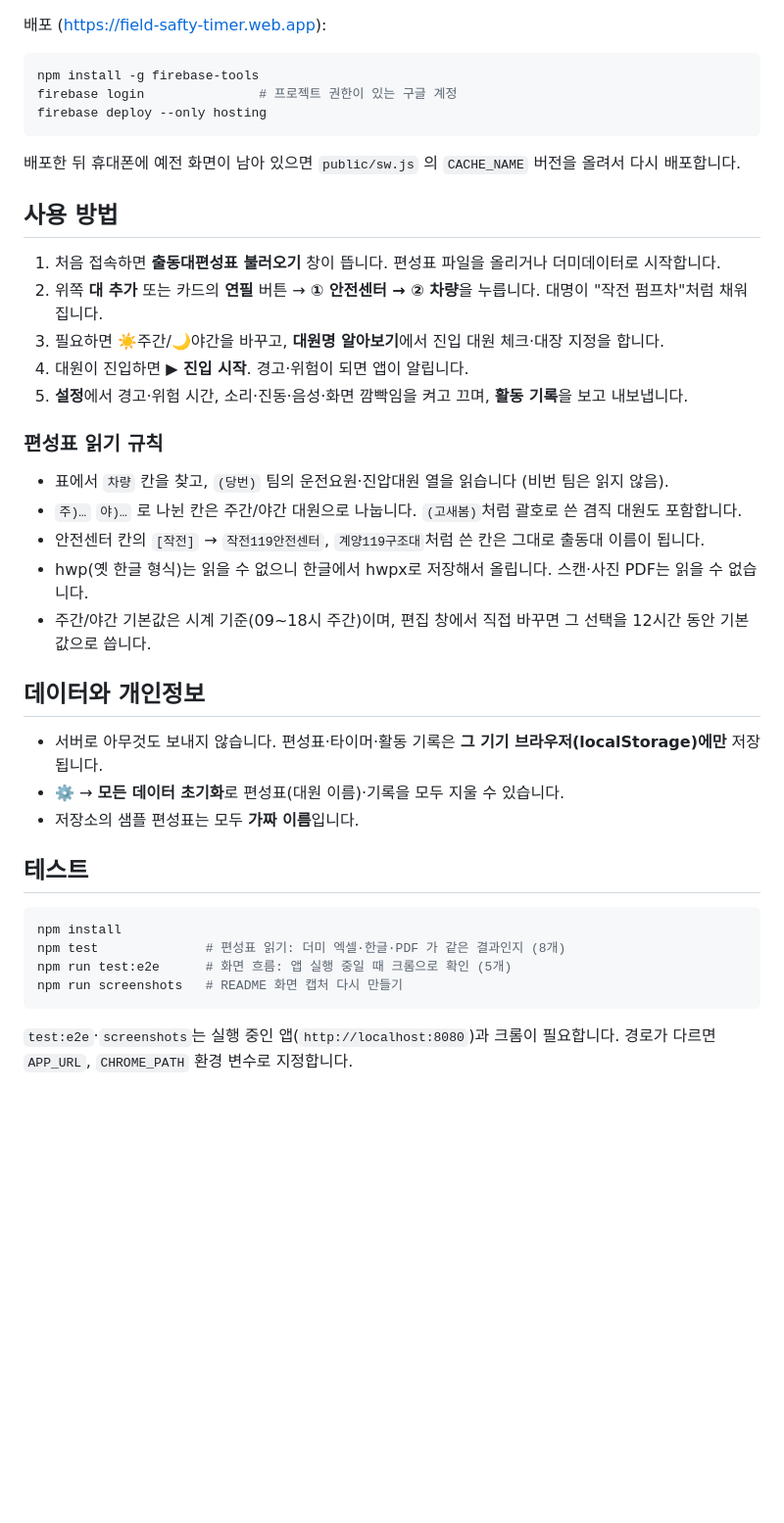
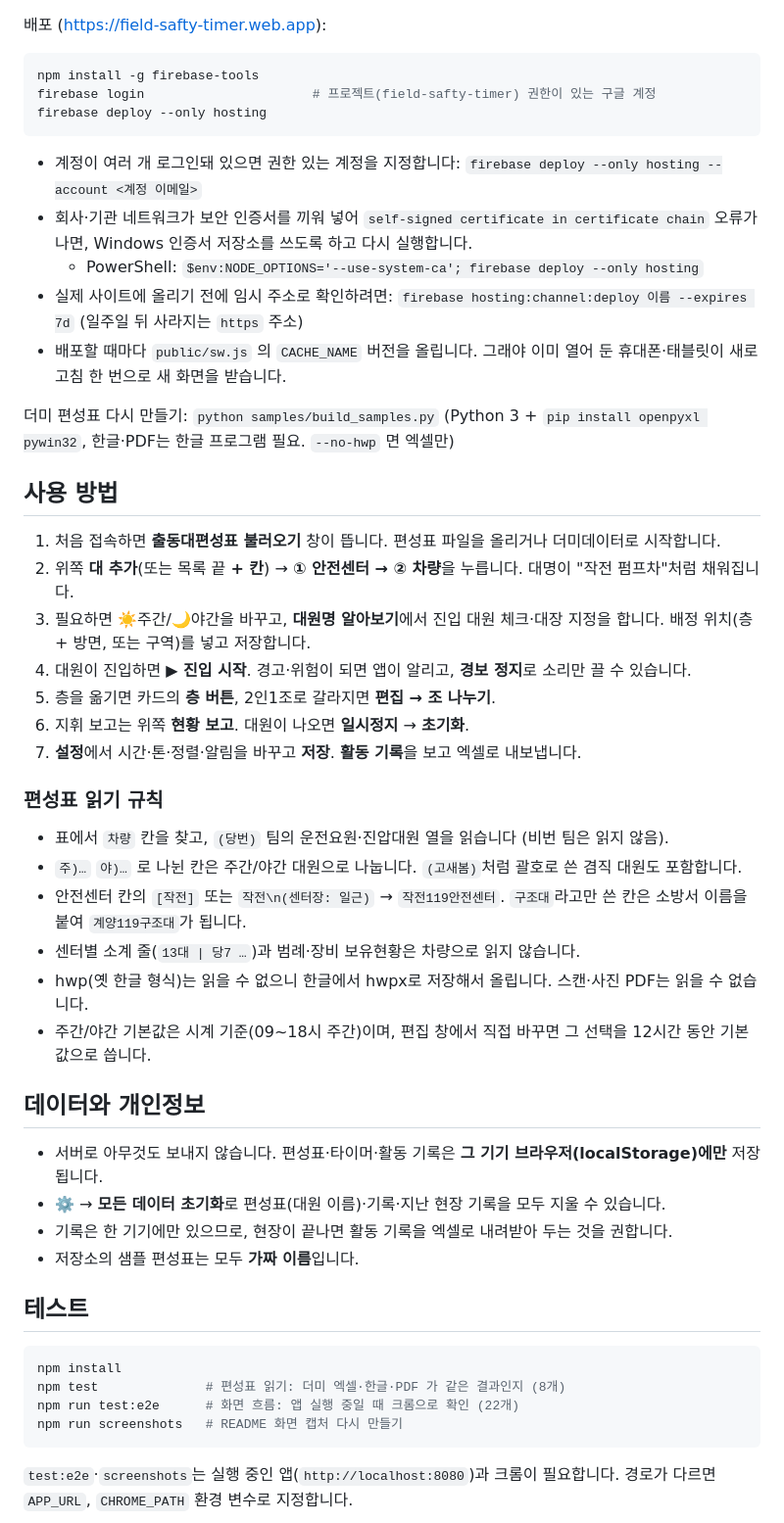
Before and after one commit to seoulfire0119/field-safety-timer-nfa, a Markdown page: README.md, the part around one of its changes. Shown at 98% size. Rendered like a GitHub page; blank space fills up the shorter version.

````diff
--- a/README.md
+++ b/README.md
@@ -81,32 +82,40 @@ npm test && npm run test:e2e # 편성표 읽기 + 화면 흐름 테스트
 
 ```bash
 npm install -g firebase-tools
-firebase login               # 프로젝트 권한이 있는 구글 계정
+firebase login                      # 프로젝트(field-safty-timer) 권한이 있는 구글 계정
 firebase deploy --only hosting
 ```
 
-배포한 뒤 휴대폰에 예전 화면이 남아 있으면 `public/sw.js` 의 `CACHE_NAME` 버전을 올려서 다시 배포합니다.
+- 계정이 여러 개 로그인돼 있으면 권한 있는 계정을 지정합니다: `firebase deploy --only hosting --account <계정 이메일>`
+- 회사·기관 네트워크가 보안 인증서를 끼워 넣어 `self-signed certificate in certificate chain` 오류가 나면, Windows 인증서 저장소를 쓰도록 하고 다시 실행합니다.
+  - PowerShell: `$env:NODE_OPTIONS='--use-system-ca'; firebase deploy --only hosting`
+- 실제 사이트에 올리기 전에 임시 주소로 확인하려면: `firebase hosting:channel:deploy 이름 --expires 7d` (일주일 뒤 사라지는 `https` 주소)
+- 배포할 때마다 `public/sw.js` 의 `CACHE_NAME` 버전을 올립니다. 그래야 이미 열어 둔 휴대폰·태블릿이 새로고침 한 번으로 새 화면을 받습니다.
 
+더미 편성표 다시 만들기: `python samples/build_samples.py` (Python 3 + `pip install openpyxl pywin32`, 한글·PDF는 한글 프로그램 필요. `--no-hwp` 면 엑셀만)
 ## 사용 방법
 
 1. 처음 접속하면 **출동대편성표 불러오기** 창이 뜹니다. 편성표 파일을 올리거나 더미데이터로 시작합니다.
-2. 위쪽 **대 추가** 또는 카드의 **연필** 버튼 → **① 안전센터 → ② 차량**을 누릅니다. 대명이 "작전 펌프차"처럼 채워집니다.
-3. 필요하면 ☀️주간/🌙야간을 바꾸고, **대원명 알아보기**에서 진입 대원 체크·대장 지정을 합니다.
-4. 대원이 진입하면 **▶ 진입 시작**. 경고·위험이 되면 앱이 알립니다.
-5. **설정**에서 경고·위험 시간, 소리·진동·음성·화면 깜빡임을 켜고 끄며, **활동 기록**을 보고 내보냅니다.
-
+2. 위쪽 **대 추가**(또는 목록 끝 **+ 칸**) → **① 안전센터 → ② 차량**을 누릅니다. 대명이 "작전 펌프차"처럼 채워집니다.
+3. 필요하면 ☀️주간/🌙야간을 바꾸고, **대원명 알아보기**에서 진입 대원 체크·대장 지정을 합니다. 배정 위치(층 + 방면, 또는 구역)를 넣고 저장합니다.
+4. 대원이 진입하면 **▶ 진입 시작**. 경고·위험이 되면 앱이 알리고, **경보 정지**로 소리만 끌 수 있습니다.
+5. 층을 옮기면 카드의 **층 버튼**, 2인1조로 갈라지면 **편집 → 조 나누기**.
+6. 지휘 보고는 위쪽 **현황 보고**. 대원이 나오면 **일시정지** → **초기화**.
+7. **설정**에서 시간·톤·정렬·알림을 바꾸고 **저장**. **활동 기록**을 보고 엑셀로 내보냅니다.
 ### 편성표 읽기 규칙
 
 - 표에서 `차량` 칸을 찾고, `(당번)` 팀의 운전요원·진압대원 열을 읽습니다 (비번 팀은 읽지 않음).
 - `주)…` `야)…` 로 나뉜 칸은 주간/야간 대원으로 나눕니다. `(고새봄)`처럼 괄호로 쓴 겸직 대원도 포함합니다.
-- 안전센터 칸의 `[작전]` → `작전119안전센터`, `계양119구조대`처럼 쓴 칸은 그대로 출동대 이름이 됩니다.
+- 안전센터 칸의 `[작전]` 또는 `작전\n(센터장: 일근)` → `작전119안전센터`. `구조대`라고만 쓴 칸은 소방서 이름을 붙여 `계양119구조대`가 됩니다.
+- 센터별 소계 줄(`13대 | 당7 …`)과 범례·장비 보유현황은 차량으로 읽지 않습니다.
 - hwp(옛 한글 형식)는 읽을 수 없으니 한글에서 hwpx로 저장해서 올립니다. 스캔·사진 PDF는 읽을 수 없습니다.
 - 주간/야간 기본값은 시계 기준(09~18시 주간)이며, 편집 창에서 직접 바꾸면 그 선택을 12시간 동안 기본값으로 씁니다.
 
 ## 데이터와 개인정보
 
 - 서버로 아무것도 보내지 않습니다. 편성표·타이머·활동 기록은 **그 기기 브라우저(localStorage)에만** 저장됩니다.
-- ⚙️ → **모든 데이터 초기화**로 편성표(대원 이름)·기록을 모두 지울 수 있습니다.
+- ⚙️ → **모든 데이터 초기화**로 편성표(대원 이름)·기록·지난 현장 기록을 모두 지울 수 있습니다.
+- 기록은 한 기기에만 있으므로, 현장이 끝나면 활동 기록을 엑셀로 내려받아 두는 것을 권합니다.
 - 저장소의 샘플 편성표는 모두 **가짜 이름**입니다.
 
 ## 테스트
@@ -114,7 +123,7 @@ firebase deploy --only hosting
 ```bash
 npm install
 npm test              # 편성표 읽기: 더미 엑셀·한글·PDF 가 같은 결과인지 (8개)
-npm run test:e2e      # 화면 흐름: 앱 실행 중일 때 크롬으로 확인 (5개)
+npm run test:e2e      # 화면 흐름: 앱 실행 중일 때 크롬으로 확인 (22개)
 npm run screenshots   # README 화면 캡처 다시 만들기
 ```
 
````
Also changed, not shown: other parts of README.md (+24 -23 lines), docs/screenshots/01-start.png, docs/screenshots/02-pick-vehicle.png, docs/screenshots/03-timers.png, docs/screenshots/04-log.png, 8 other files.
